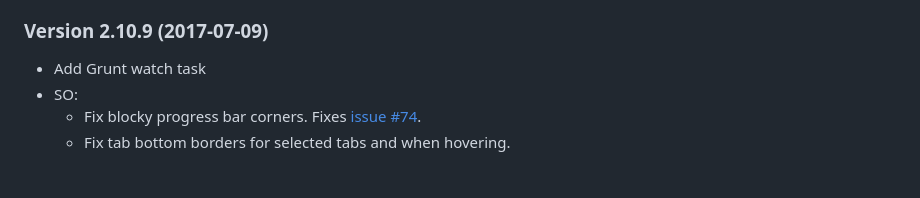
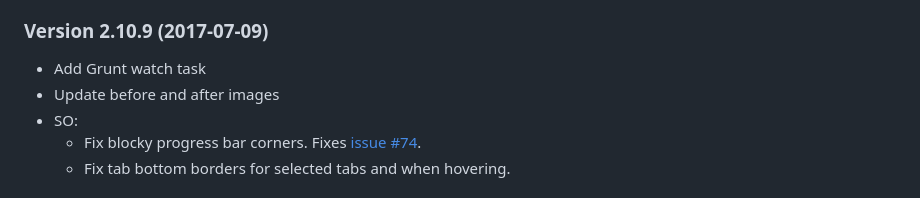
Before and after one commit to StylishThemes/StackOverflow-Dark, a Markdown page: README.md, the part around the change. Rendered like a GitHub page.

Commit message:
Update before and after images

```diff
--- a/README.md
+++ b/README.md
@@ -49,6 +49,7 @@ See the [full changelog](https://github.com/StylishThemes/Stackoverflow-Dark/wik
 
 ### Version 2.10.9 (2017-07-09)
 * Add Grunt watch task
+* Update before and after images
 * SO:
   * Fix blocky progress bar corners. Fixes [issue #74](https://github.com/StylishThemes/StackOverflow-Dark/issues/74).
   * Fix tab bottom borders for selected tabs and when hovering.
```
Also changed, not shown: images/screenshots/after.png, images/screenshots/before.png.
